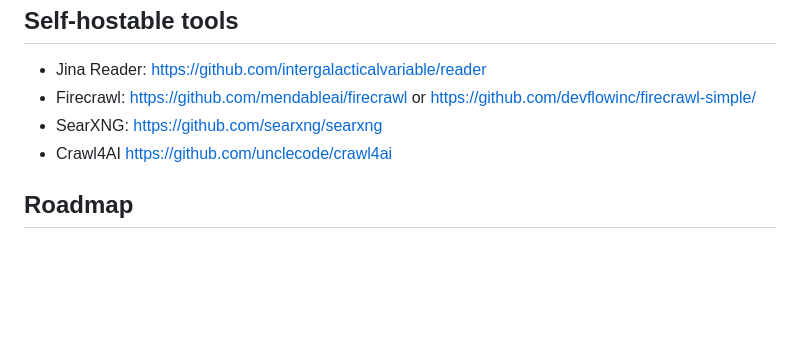
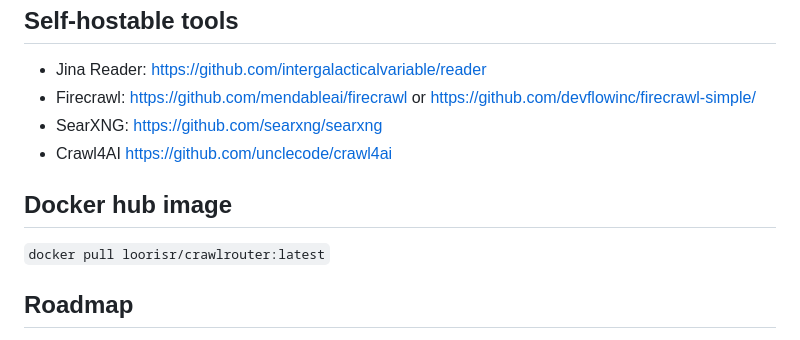
Before and after one commit to loorisr/crawlrouter, a Markdown page: README.md, the part around the change. GitHub-like rendering; blank space fills up the shorter version.

Commit message:
Update README.md
add docker hub image

```diff
--- a/README.md
+++ b/README.md
@@ -135,6 +135,10 @@ http://127.0.0.1:8000/search?query=awesome scraping API&backend=searxng&endpoint
 * SearXNG: https://github.com/searxng/searxng
 * Crawl4AI https://github.com/unclecode/crawl4ai
 
+## Docker hub image
+
+`docker pull loorisr/crawlrouter:latest`
+
 ## Roadmap
 
 I'am currently working on the /batch/scrape endpoint and using it for the /search endpoint when the pages needs to be scrapped.
```
